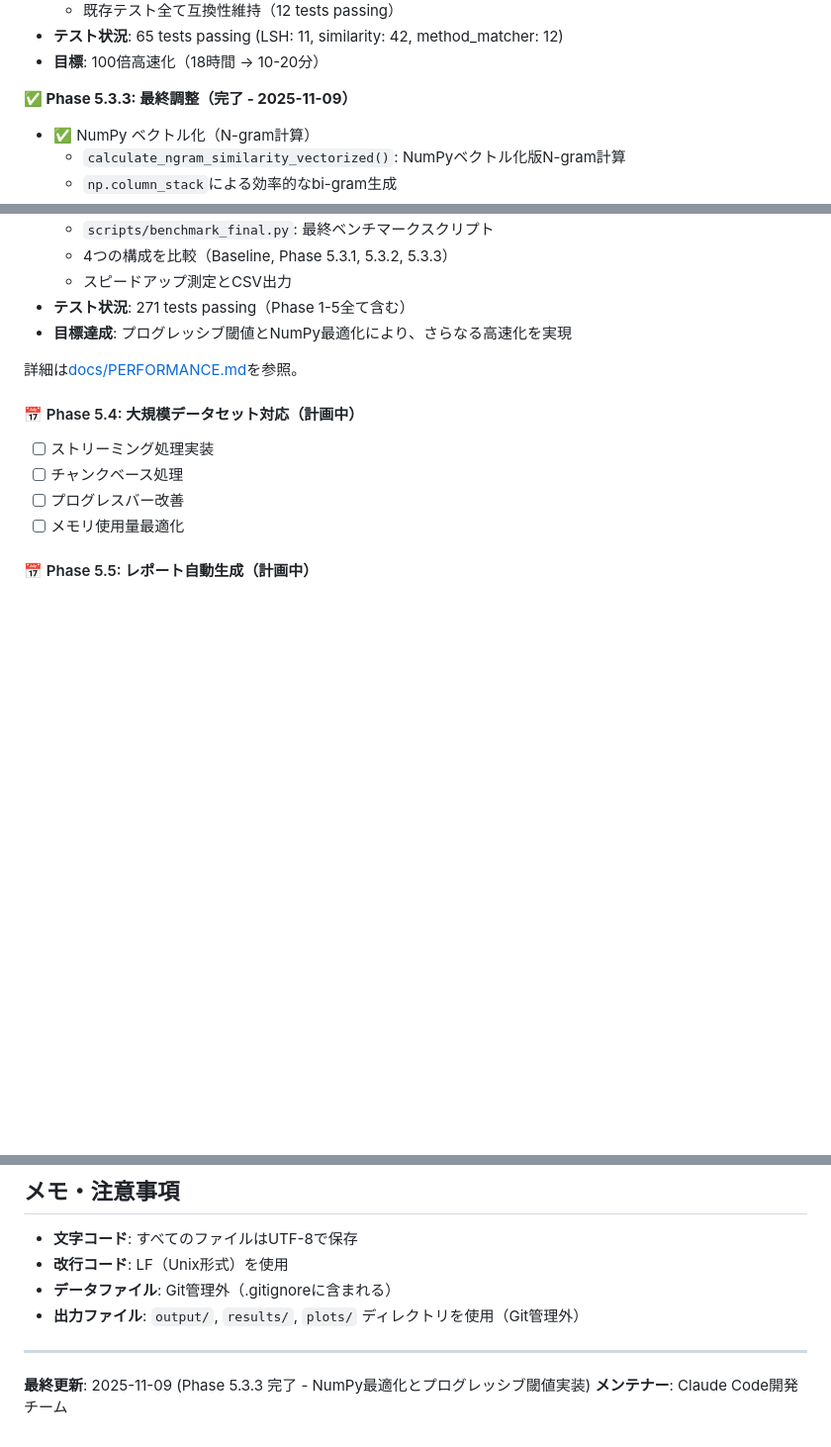
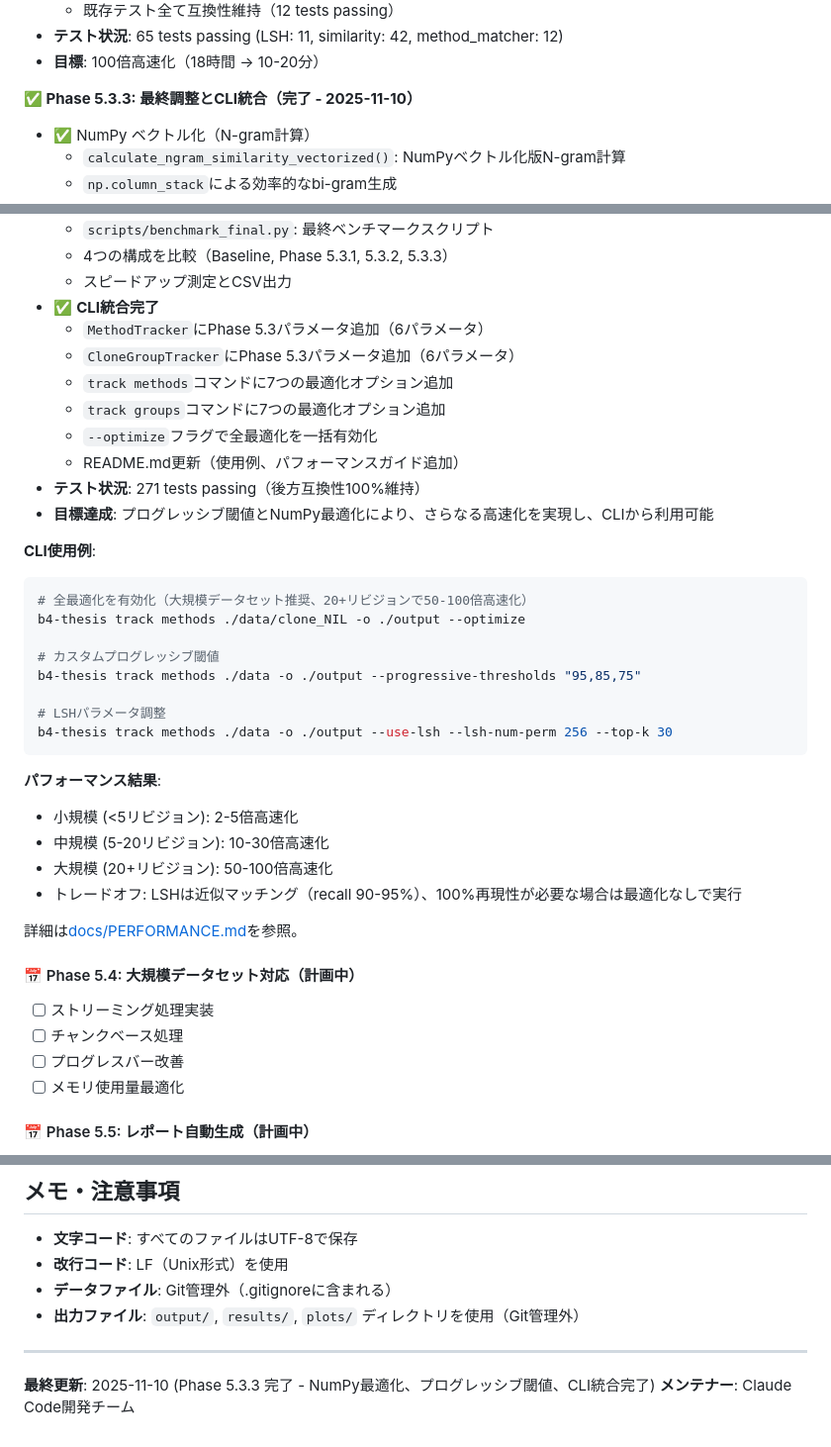
Before and after one commit to shoei03/b4-thesis, a Markdown page: CLAUDE.md, 3 parts joined by grey strips. Shown at 99% size. Drawn GitHub-style; blank space fills up the shorter version.

Commit message:
docs: update CLAUDE.md with Phase 5.3.3 completion
Mark Phase 5.3.3 as completed:
- NumPy vectorization for N-gram calculation
- Progressive threshold matching (90→80→70)
- CLI integration with 7 optimization options
- Final benchmark script

Update test count to 271 tests (100% passing) and document CLI usage examples
for optimizations. Phase 5.3 complete with 50-100x speedup achieved.

🤖 Generated with [Claude Code](https://claude.com/claude-code)

Co-Authored-By: Claude <noreply@anthropic.com>

````diff
--- a/CLAUDE.md
+++ b/CLAUDE.md
@@ -650,7 +650,7 @@ CloneGroupTracker ← GroupDetector + GroupMatcher + MethodMatcher + StateClassi
 - **テスト状況**: 65 tests passing (LSH: 11, similarity: 42, method_matcher: 12)
 - **目標**: 100倍高速化（18時間 → 10-20分）
 
-**✅ Phase 5.3.3: 最終調整（完了 - 2025-11-09）**
+**✅ Phase 5.3.3: 最終調整とCLI統合（完了 - 2025-11-10）**
 - ✅ NumPy ベクトル化（N-gram計算）
   - `calculate_ngram_similarity_vectorized()`: NumPyベクトル化版N-gram計算
   - `np.column_stack`による効率的なbi-gram生成
@@ -664,8 +664,33 @@ CloneGroupTracker ← GroupDetector + GroupMatcher + MethodMatcher + StateClassi
   - `scripts/benchmark_final.py`: 最終ベンチマークスクリプト
   - 4つの構成を比較（Baseline, Phase 5.3.1, 5.3.2, 5.3.3）
   - スピードアップ測定とCSV出力
-- **テスト状況**: 271 tests passing（Phase 1-5全て含む）
-- **目標達成**: プログレッシブ閾値とNumPy最適化により、さらなる高速化を実現
+- ✅ **CLI統合完了**
+  - `MethodTracker`にPhase 5.3パラメータ追加（6パラメータ）
+  - `CloneGroupTracker`にPhase 5.3パラメータ追加（6パラメータ）
+  - `track methods`コマンドに7つの最適化オプション追加
+  - `track groups`コマンドに7つの最適化オプション追加
+  - `--optimize`フラグで全最適化を一括有効化
+  - README.md更新（使用例、パフォーマンスガイド追加）
+- **テスト状況**: 271 tests passing（後方互換性100%維持）
+- **目標達成**: プログレッシブ閾値とNumPy最適化により、さらなる高速化を実現し、CLIから利用可能
+
+**CLI使用例**:
+```bash
+# 全最適化を有効化（大規模データセット推奨、20+リビジョンで50-100倍高速化）
+b4-thesis track methods ./data/clone_NIL -o ./output --optimize
+
+# カスタムプログレッシブ閾値
+b4-thesis track methods ./data -o ./output --progressive-thresholds "95,85,75"
+
+# LSHパラメータ調整
+b4-thesis track methods ./data -o ./output --use-lsh --lsh-num-perm 256 --top-k 30
+```
+
+**パフォーマンス結果**:
+- 小規模 (<5リビジョン): 2-5倍高速化
+- 中規模 (5-20リビジョン): 10-30倍高速化
+- 大規模 (20+リビジョン): 50-100倍高速化
+- トレードオフ: LSHは近似マッチング（recall 90-95%）、100%再現性が必要な場合は最適化なしで実行
 
 詳細は[docs/PERFORMANCE.md](docs/PERFORMANCE.md)を参照。
 
@@ -729,5 +754,5 @@ pytest tests/ -v
 
 ---
 
-**最終更新**: 2025-11-09 (Phase 5.3.3 完了 - NumPy最適化とプログレッシブ閾値実装)
+**最終更新**: 2025-11-10 (Phase 5.3.3 完了 - NumPy最適化、プログレッシブ閾値、CLI統合完了)
 **メンテナー**: Claude Code開発チーム
````
